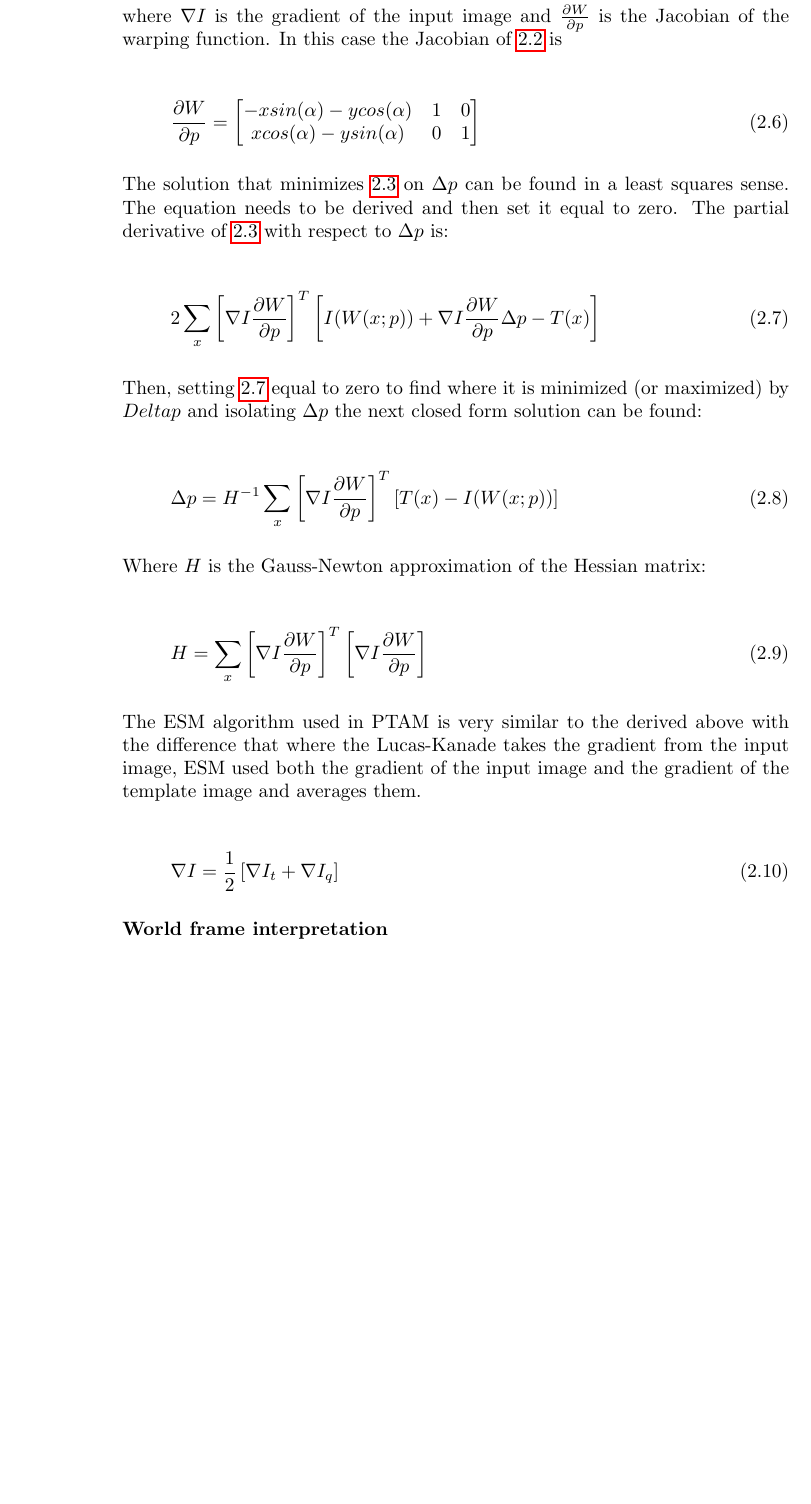
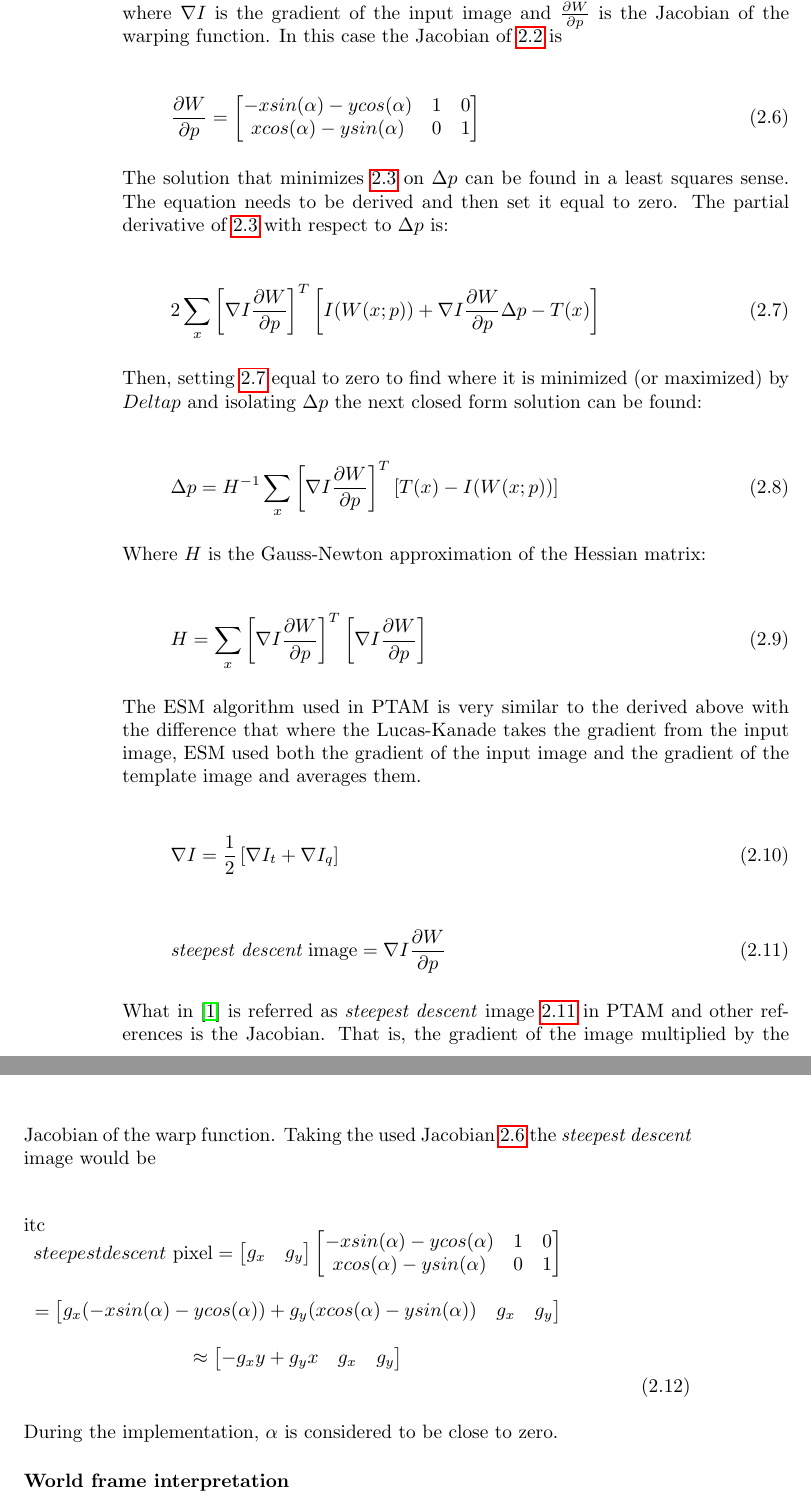
Before and after one commit to focs/my_rpg_templates, a LaTeX thesis (thesis_template/Report.tex, which reads thesis_template/chapters/2_approach.tex): part of page 15 of 32 before the commit and two parts of pages 15 and 16 of 32 after it, the two joined at a grey line, cut so that both start at the same text, the shorter picture padded with empty space. Compiled offline with pdfLaTeX.

Commit message:
few more lines

```diff
--- a/thesis_template/chapters/2_approach.tex
+++ b/thesis_template/chapters/2_approach.tex
@@ -130,6 +130,7 @@ where $\nabla I$ is the gradient of the input image and $\frac{\partial W}{\part
     -xsin(\alpha) - ycos(\alpha) & 1 & 0 \\
     xcos(\alpha) - ysin(\alpha) & 0 & 1 \\
   \end{bmatrix}
+  \label{eq:se2_jac}
 \end{equation}
 
 
@@ -158,6 +159,35 @@ The ESM algorithm used in PTAM is very similar to the derived above with the dif
 \begin{equation}
   \nabla I = \frac{1}{2} \left[\nabla I_t + \nabla I_q \right]
 \end{equation}
+
+\begin{equation}
+  \textit{steepest descent}\text{ image} = \nabla I \frac{\partial W}{\partial p}
+  \label{eq:steepest_image}
+\end{equation}
+
+What in~\cite{Baker2004} is referred as \textit{steepest descent} image~\ref{eq:steepest_image} in PTAM and other references is the Jacobian. That is, the gradient of the image multiplied by the Jacobian of the warp function. Taking the used Jacobian \ref{eq:se2_jac} the \textit{steepest descent} image would be
+
+\begin{equation}
+\begin{array}
+\textit{steepest descent}\text{ pixel} = \begin{bmatrix}  g_x & g_y \end{bmatrix}
+  \begin{bmatrix}
+    -xsin(\alpha) - ycos(\alpha) & 1 & 0 \\
+    xcos(\alpha) - ysin(\alpha) & 0 & 1 \\
+  \end{bmatrix}
+  \\ \\=
+  \begin{bmatrix}
+    g_x(-xsin(\alpha) - ycos(\alpha)) + g_y(xcos(\alpha) - ysin(\alpha)) & g_x & g_y
+  \end{bmatrix}
+  \\ \\
+  \approx
+
+  \begin{bmatrix}
+    -g_x y + g_y x & g_x & g_y
+  \end{bmatrix}
+\end{array}
+\end{equation}
+
+During the implementation, $\alpha$ is considered to be close to zero.
 
 
 
```
Also changed, not shown: 1 other file.
